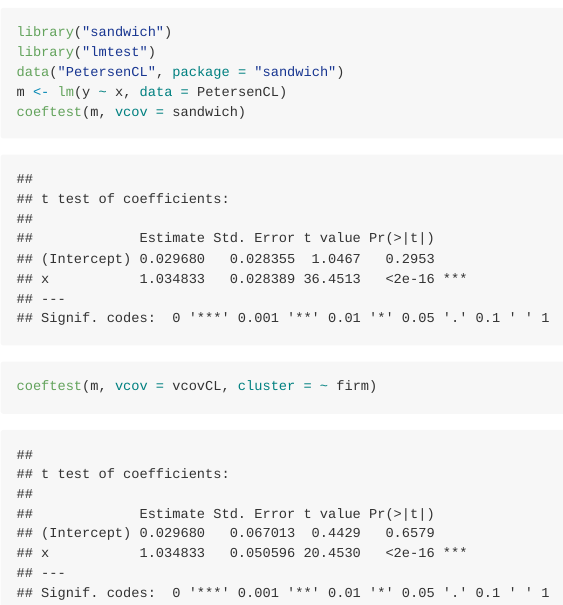
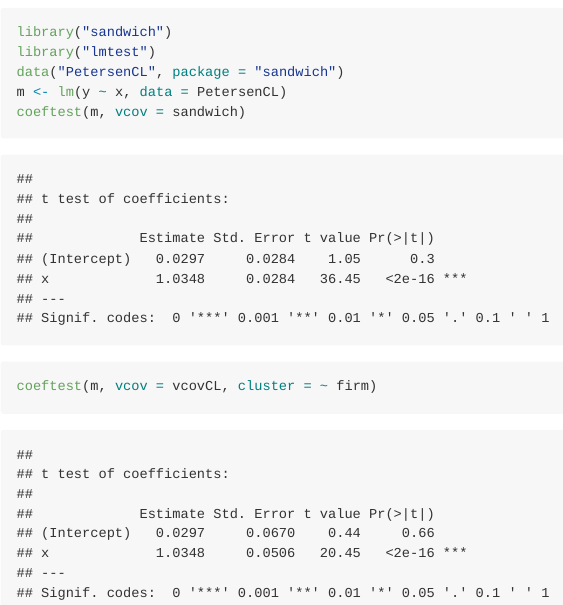
Before and after one commit to rforge/sandwich, an R Markdown document (pkg/README.Rmd): the page in a window 1100 px wide, from 550 px down. Rendered offline with R 4.5, knitr and Pandoc, with nearby package versions; some code elsewhere in the file could not run offline.

Commit message:
digits reduced
git-svn-id: svn://svn.r-forge.r-project.org/svnroot/sandwich@502 82024d28-4ff0-0310-8bd4-ba695345edfc

````diff
--- a/pkg/README.Rmd
+++ b/pkg/README.Rmd
@@ -8,6 +8,7 @@ output: github_document
 knitr::opts_chunk$set(
   fig.path = "man/figures/README-"
 )
+options(digits = 4)
 ```
 
 ## Robust Covariance Matrix Estimators
````
Also changed, not shown: pkg/README.md.
